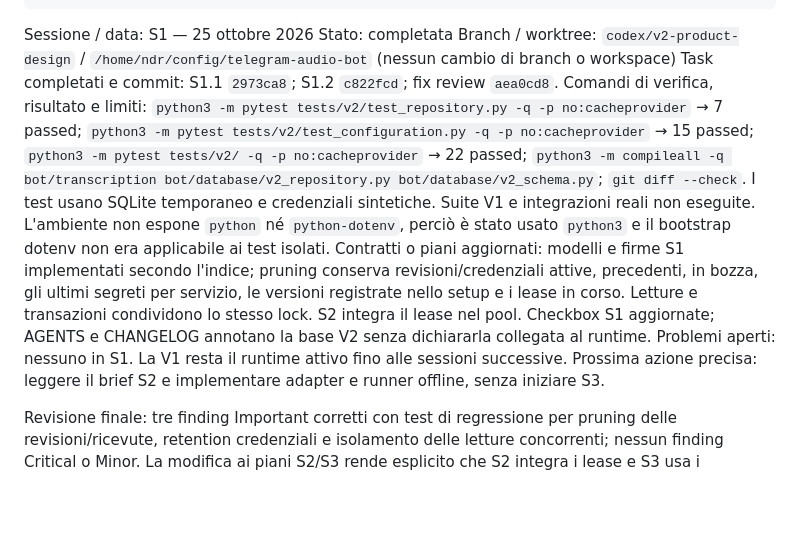
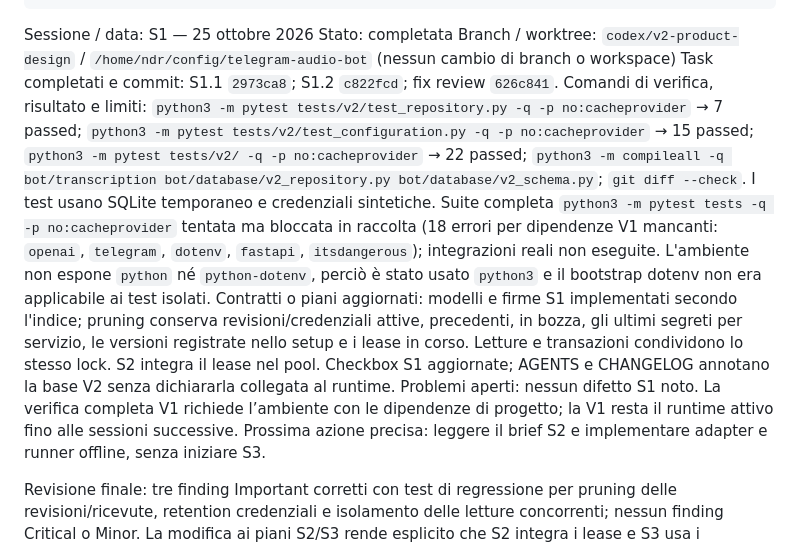
Before and after one commit to NdR91/ndr-telegram-audio-bot, a Markdown page: docs/V2-PROGRESS.md, the part around the change. Drawn GitHub-style; blank space fills up the shorter version.

Commit message:
docs: record V2 S1 verification and handoff

```diff
--- a/docs/V2-PROGRESS.md
+++ b/docs/V2-PROGRESS.md
@@ -49,10 +49,10 @@ Prossima azione precisa:
 Sessione / data: S1 — 25 ottobre 2026
 Stato: completata
 Branch / worktree: `codex/v2-product-design` / `/home/ndr/config/telegram-audio-bot` (nessun cambio di branch o workspace)
-Task completati e commit: S1.1 `2973ca8`; S1.2 `c822fcd`; fix review `aea0cd8`.
-Comandi di verifica, risultato e limiti: `python3 -m pytest tests/v2/test_repository.py -q -p no:cacheprovider` → 7 passed; `python3 -m pytest tests/v2/test_configuration.py -q -p no:cacheprovider` → 15 passed; `python3 -m pytest tests/v2/ -q -p no:cacheprovider` → 22 passed; `python3 -m compileall -q bot/transcription bot/database/v2_repository.py bot/database/v2_schema.py`; `git diff --check`. I test usano SQLite temporaneo e credenziali sintetiche. Suite V1 e integrazioni reali non eseguite. L'ambiente non espone `python` né `python-dotenv`, perciò è stato usato `python3` e il bootstrap dotenv non era applicabile ai test isolati.
+Task completati e commit: S1.1 `2973ca8`; S1.2 `c822fcd`; fix review `626c841`.
+Comandi di verifica, risultato e limiti: `python3 -m pytest tests/v2/test_repository.py -q -p no:cacheprovider` → 7 passed; `python3 -m pytest tests/v2/test_configuration.py -q -p no:cacheprovider` → 15 passed; `python3 -m pytest tests/v2/ -q -p no:cacheprovider` → 22 passed; `python3 -m compileall -q bot/transcription bot/database/v2_repository.py bot/database/v2_schema.py`; `git diff --check`. I test usano SQLite temporaneo e credenziali sintetiche. Suite completa `python3 -m pytest tests -q -p no:cacheprovider` tentata ma bloccata in raccolta (18 errori per dipendenze V1 mancanti: `openai`, `telegram`, `dotenv`, `fastapi`, `itsdangerous`); integrazioni reali non eseguite. L'ambiente non espone `python` né `python-dotenv`, perciò è stato usato `python3` e il bootstrap dotenv non era applicabile ai test isolati.
 Contratti o piani aggiornati: modelli e firme S1 implementati secondo l'indice; pruning conserva revisioni/credenziali attive, precedenti, in bozza, gli ultimi segreti per servizio, le versioni registrate nello setup e i lease in corso. Letture e transazioni condividono lo stesso lock. S2 integra il lease nel pool. Checkbox S1 aggiornate; AGENTS e CHANGELOG annotano la base V2 senza dichiararla collegata al runtime.
-Problemi aperti: nessuno in S1. La V1 resta il runtime attivo fino alle sessioni successive.
+Problemi aperti: nessun difetto S1 noto. La verifica completa V1 richiede l’ambiente con le dipendenze di progetto; la V1 resta il runtime attivo fino alle sessioni successive.
 Prossima azione precisa: leggere il brief S2 e implementare adapter e runner offline, senza iniziare S3.
 
 Revisione finale: tre finding Important corretti con test di regressione per pruning delle revisioni/ricevute, retention credenziali e isolamento delle letture concorrenti; nessun finding Critical o Minor. La modifica ai piani S2/S3 rende esplicito che S2 integra i lease e S3 usa i riferimenti setup-state convenuti.
```
